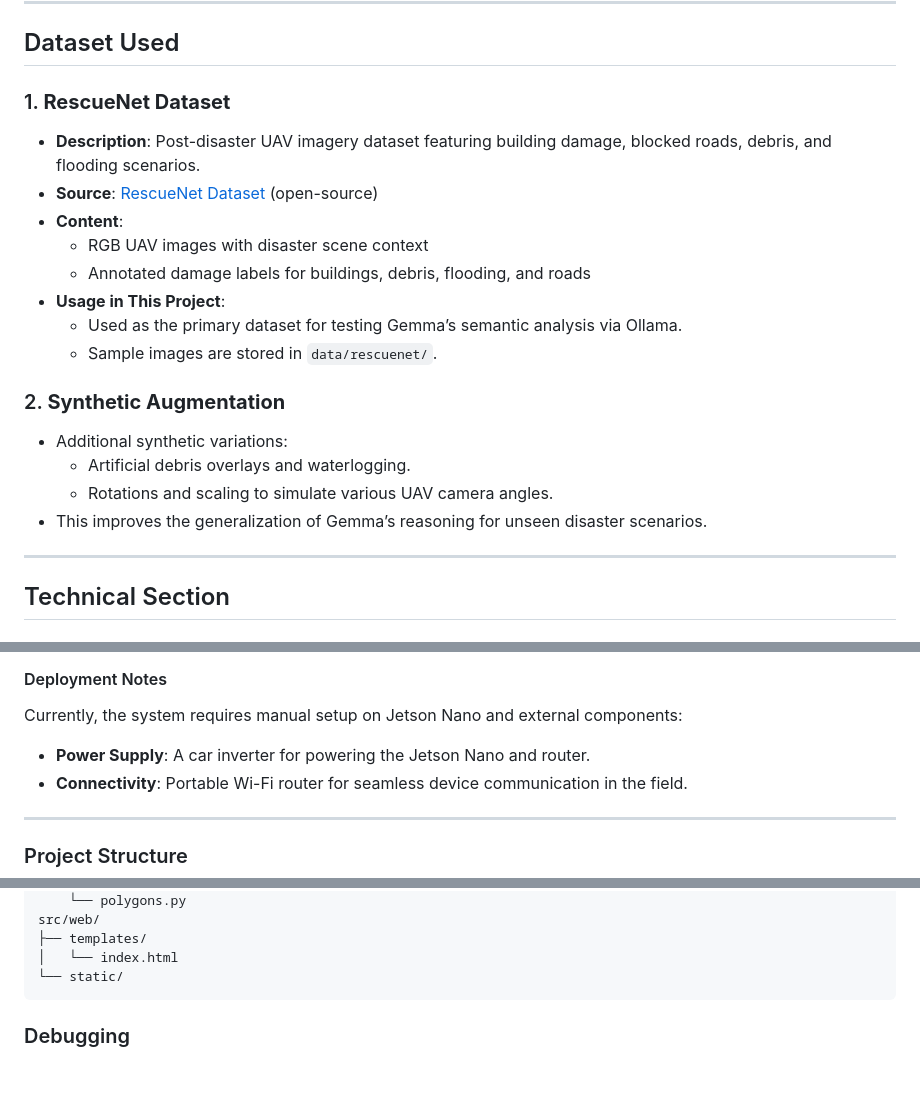
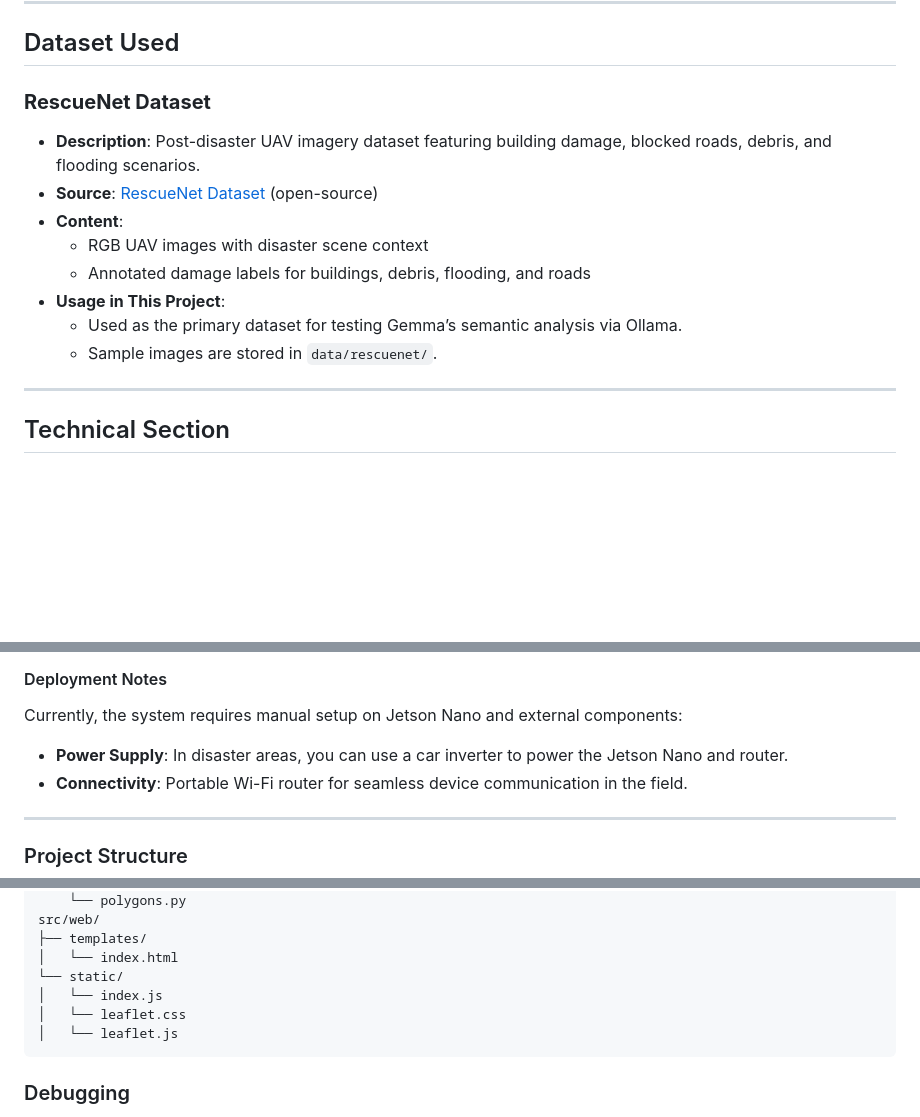
Before and after one commit to ilhamije/gemma-disaster-management, a Markdown page: README.md, 3 parts joined by grey strips. Drawn GitHub-style; blank space fills up the shorter version.

````diff
--- a/README.md
+++ b/README.md
@@ -28,7 +28,7 @@ This project demonstrates an AI-powered disaster assessment pipeline that levera
 
 ## Dataset Used
 
-### 1. **RescueNet Dataset**
+### **RescueNet Dataset**
 - **Description**: Post-disaster UAV imagery dataset featuring building damage, blocked roads, debris, and flooding scenarios.
 - **Source**: [RescueNet Dataset](https://github.com/RescueNet/rescuenet-dataset) (open-source)
 - **Content**:
@@ -37,12 +37,6 @@ This project demonstrates an AI-powered disaster assessment pipeline that levera
 - **Usage in This Project**:
   - Used as the primary dataset for testing Gemma’s semantic analysis via Ollama.
   - Sample images are stored in `data/rescuenet/`.
-
-### 2. **Synthetic Augmentation**
-- Additional synthetic variations:
-  - Artificial debris overlays and waterlogging.
-  - Rotations and scaling to simulate various UAV camera angles.
-- This improves the generalization of Gemma’s reasoning for unseen disaster scenarios.
 
 ---
 
@@ -125,7 +119,7 @@ local network IP might appeared to be access by mobile device
 
 #### Deployment Notes
 Currently, the system requires manual setup on Jetson Nano and external components:
-- **Power Supply**: A car inverter for powering the Jetson Nano and router.
+- **Power Supply**: In disaster areas, you can use a car inverter to power the Jetson Nano and router.
 - **Connectivity**: Portable Wi-Fi router for seamless device communication in the field.
 
 ---
@@ -147,6 +141,9 @@ src/web/
 ├── templates/
 │   └── index.html
 └── static/
+│   └── index.js
+│   └── leaflet.css
+│   └── leaflet.js
 ```
 
 ### Debugging
````
